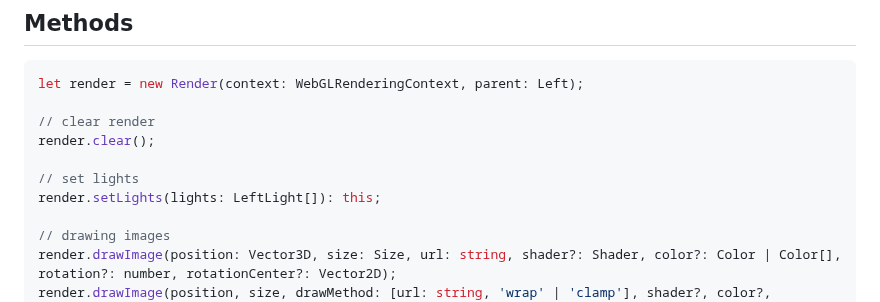
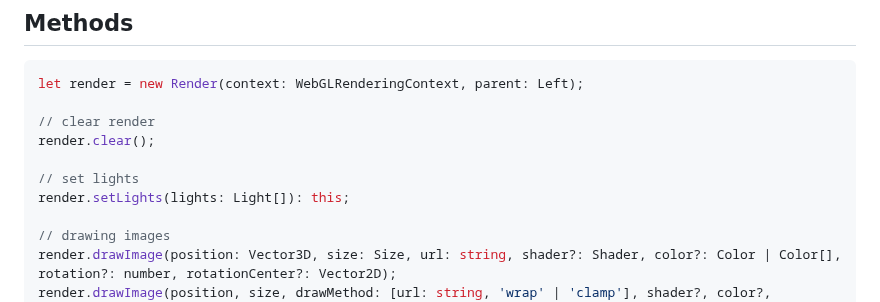
Before and after one commit to borsuczyna/fished-together, a Markdown page: readme.md, the part around the change. Rendered like a GitHub page.

```diff
--- a/readme.md
+++ b/readme.md
@@ -19,7 +19,7 @@ let render = new Render(context: WebGLRenderingContext, parent: Left);
 render.clear();
 
 // set lights
-render.setLights(lights: LeftLight[]): this;
+render.setLights(lights: Light[]): this;
 
 // drawing images
 render.drawImage(position: Vector3D, size: Size, url: string, shader?: Shader, color?: Color | Color[], rotation?: number, rotationCenter?: Vector2D);
```
